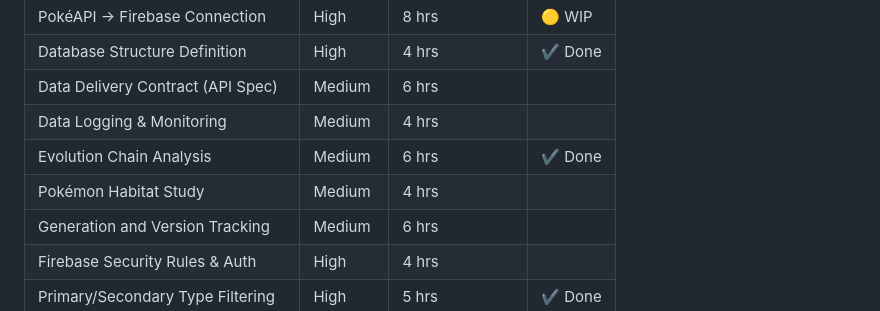
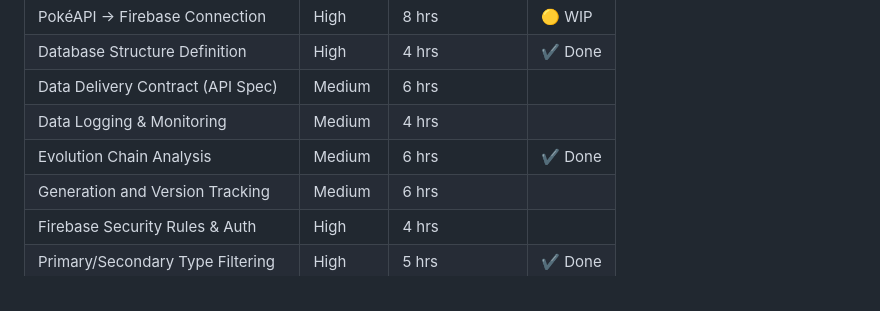
Before and after one commit to RindoGaming/Pokedex, a Markdown page: README.md, the part around the change printed below. GitHub-like rendering.

```diff
--- a/README.md
+++ b/README.md
@@ -43,7 +43,6 @@ Back-end Planning
 | Data Delivery Contract (API Spec) | Medium     | 6 hrs            |         |
 | Data Logging & Monitoring         | Medium     | 4 hrs            |         |
 | Evolution Chain Analysis          | Medium     | 6 hrs            | ✔️ Done|
-| Pokémon Habitat Study             | Medium     | 4 hrs            |         |
 | Generation and Version Tracking   | Medium     | 6 hrs            |         |
 | Firebase Security Rules & Auth    | High       | 4 hrs            |         |
 | Primary/Secondary Type Filtering  | High       | 5 hrs            | ✔️ Done|
```
Also changed, not shown: other parts of README.md (+3 -3 lines).
